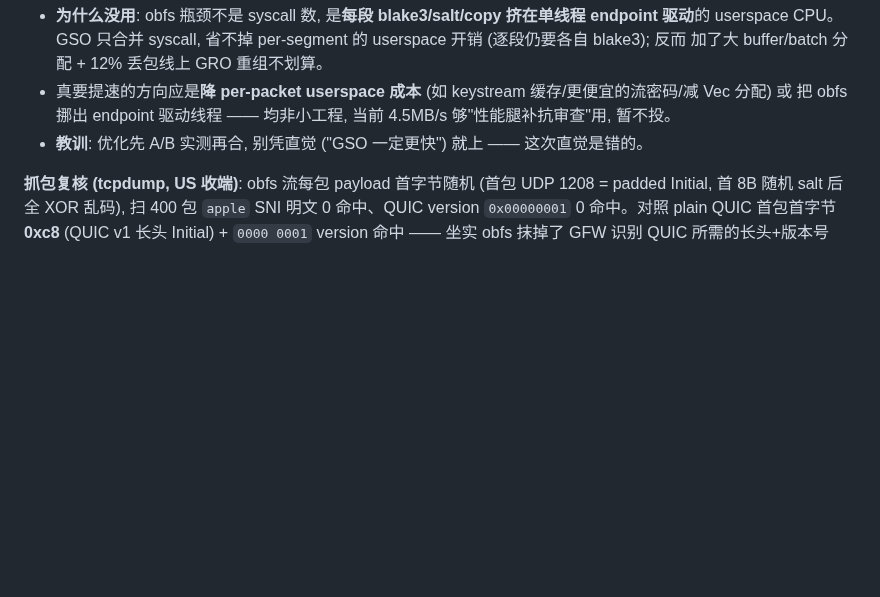
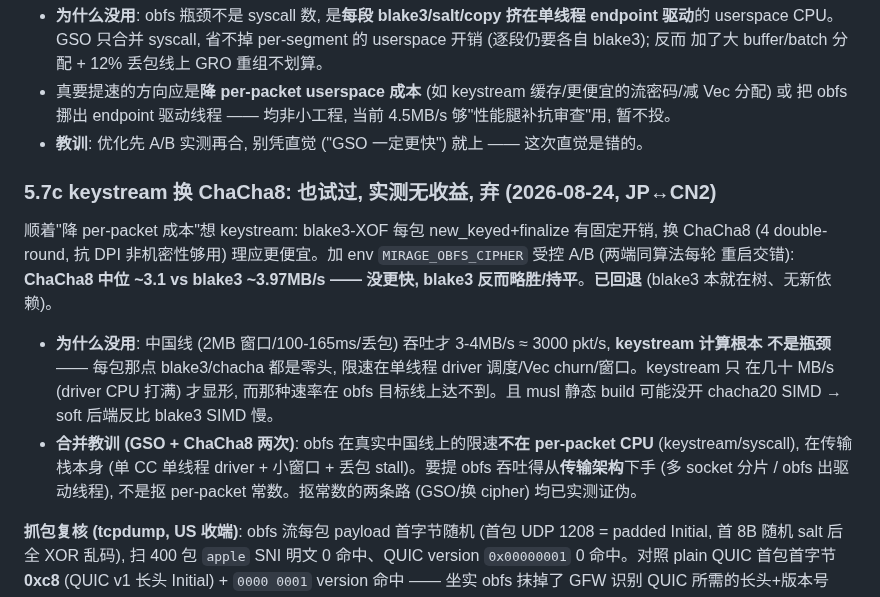
Before and after one commit to zdgt0226/Mirage-rs, a Markdown page: docs/quic-transport-design.md, the part around the change. GitHub-like rendering; blank space fills up the shorter version.

Commit message:
docs(transport): QUIC Salamander keystream 换 ChaCha8 实测无收益, 记录弃用 (#72)
顺 §5.7b "降 per-packet 成本" 想法试了 blake3-XOF → ChaCha8。加 env
MIRAGE_OBFS_CIPHER 受控 A/B (两端同算法每轮重启交错, JP↔CN2): ChaCha8 中位
~3.1 vs blake3 ~3.97MB/s —— 没更快, blake3 反而略胜/持平。已回退 (blake3 本就
在树、无新依赖)。

原因: 中国线 (2MB 窗口/100-165ms/丢包) 吞吐才 3-4MB/s ≈ 3000 pkt/s, keystream
计算根本不是瓶颈; 限速在单线程 driver/Vec churn/窗口。keystream 只在几十 MB/s
driver CPU 打满才显形, obfs 目标线达不到。且 musl 静态 build 可能没开 chacha20
SIMD → soft 后端反比 blake3 SIMD 慢。

合并教训 (GSO + ChaCha8 两次证伪): obfs 在真实中国线的限速不在 per-packet CPU,
在传输栈 (单 CC 单线程 driver + 小窗口 + 丢包 stall)。要提吞吐得动传输架构, 不是
抠 per-packet 常数。纯文档 §5.7c, 无代码改动 (实验已 git restore)。

Co-authored-by: Claude Opus 4.8 <noreply@anthropic.com>

```diff
--- a/docs/quic-transport-design.md
+++ b/docs/quic-transport-design.md
@@ -394,6 +394,20 @@ s+8 等长, segment_size=s+8; 收端 GRO 逐段解已支持)"。**受控 A/B (en
   把 obfs 挪出 endpoint 驱动线程 —— 均非小工程, 当前 4.5MB/s 够"性能腿补抗审查"用, 暂不投。
 - **教训**: 优化先 A/B 实测再合, 别凭直觉 ("GSO 一定更快") 就上 —— 这次直觉是错的。
 
+### 5.7c keystream 换 ChaCha8: 也试过, 实测无收益, 弃 (2026-08-24, JP↔CN2)
+
+顺着"降 per-packet 成本"想 keystream: blake3-XOF 每包 new_keyed+finalize 有固定开销, 换 ChaCha8
+(4 double-round, 抗 DPI 非机密性够用) 理应更便宜。加 env `MIRAGE_OBFS_CIPHER` 受控 A/B (两端同算法每轮
+重启交错): **ChaCha8 中位 ~3.1 vs blake3 ~3.97MB/s —— 没更快, blake3 反而略胜/持平**。**已回退** (blake3
+本就在树、无新依赖)。
+- **为什么没用**: 中国线 (2MB 窗口/100-165ms/丢包) 吞吐才 3-4MB/s ≈ 3000 pkt/s, **keystream 计算根本
+  不是瓶颈** —— 每包那点 blake3/chacha 都是零头, 限速在单线程 driver 调度/Vec churn/窗口。keystream 只
+  在几十 MB/s (driver CPU 打满) 才显形, 而那种速率在 obfs 目标线上达不到。且 musl 静态 build 可能没开
+  chacha20 SIMD → soft 后端反比 blake3 SIMD 慢。
+- **合并教训 (GSO + ChaCha8 两次)**: obfs 在真实中国线上的限速**不在 per-packet CPU** (keystream/syscall),
+  在传输栈本身 (单 CC 单线程 driver + 小窗口 + 丢包 stall)。要提 obfs 吞吐得从**传输架构**下手 (多 socket
+  分片 / obfs 出驱动线程), 不是抠 per-packet 常数。抠常数的两条路 (GSO/换 cipher) 均已实测证伪。
+
 **抓包复核 (tcpdump, US 收端)**: obfs 流每包 payload 首字节随机 (首包 UDP 1208 = padded Initial, 首 8B
 随机 salt 后全 XOR 乱码), 扫 400 包 `apple` SNI 明文 0 命中、QUIC version `0x00000001` 0 命中。对照
 plain QUIC 首包首字节 **0xc8** (QUIC v1 长头 Initial) + `0000 0001` version 命中 —— 坐实 obfs 抹掉了
```
